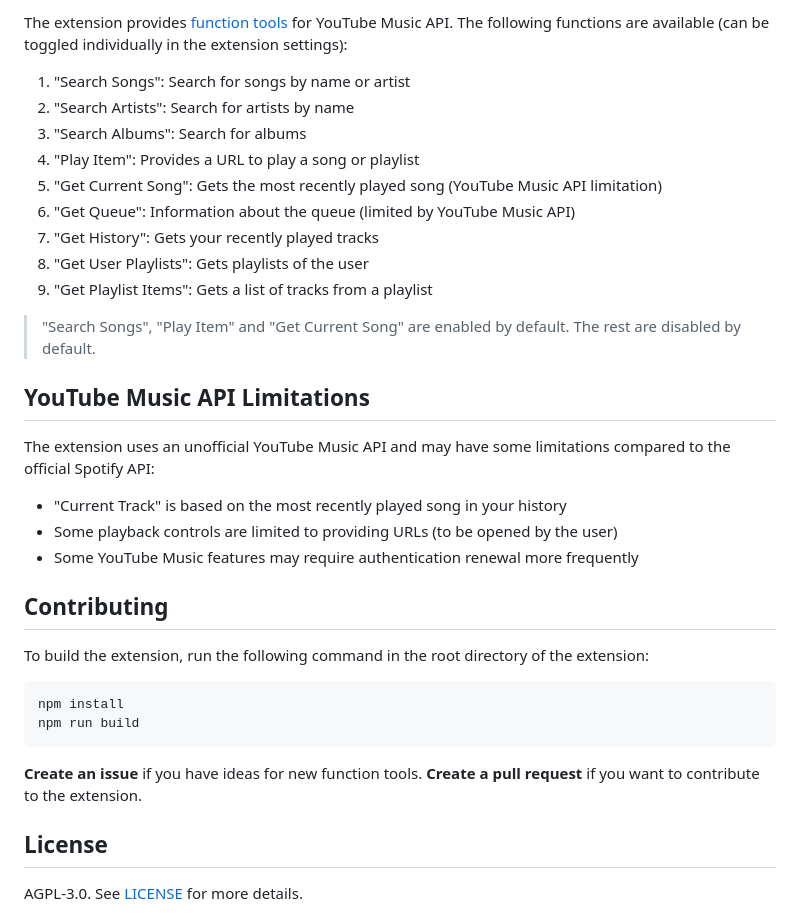
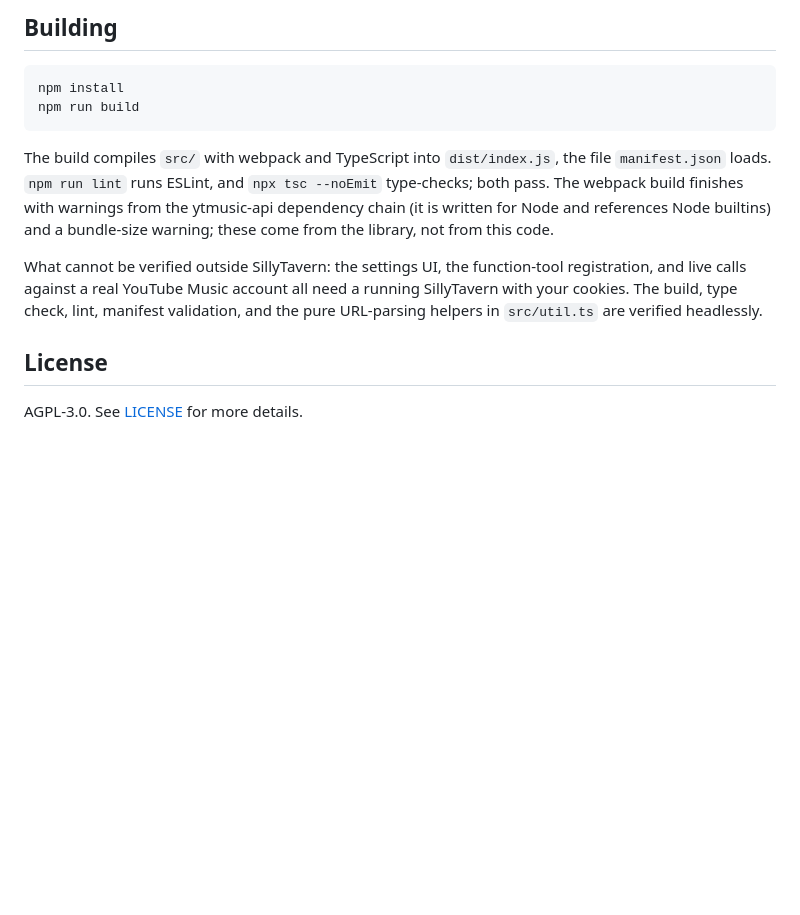
Before and after one commit to Epsilon0xCell/Extension-YouTube, a Markdown page: README.md, the part around one of its changes. GitHub-like rendering; blank space fills up the shorter version.

````diff
--- a/README.md
+++ b/README.md
@@ -54,37 +85,23 @@ Example:
 
-The extension provides [function tools](https://docs.sillytavern.app/for-contributors/function-calling/) for YouTube Music API. The following functions are available (can be toggled individually in the extension settings):
-
-1. "Search Songs": Search for songs by name or artist
-2. "Search Artists": Search for artists by name
-3. "Search Albums": Search for albums
-4. "Play Item": Provides a URL to play a song or playlist
-5. "Get Current Song": Gets the most recently played song (YouTube Music API limitation)
-6. "Get Queue": Information about the queue (limited by YouTube Music API)
-7. "Get History": Gets your recently played tracks
-8. "Get User Playlists": Gets playlists of the user
-9. "Get Playlist Items": Gets a list of tracks from a playlist
-
-> "Search Songs", "Play Item" and "Get Current Song" are enabled by default. The rest are disabled by default.
-
-## YouTube Music API Limitations
-
-The extension uses an unofficial YouTube Music API and may have some limitations compared to the official Spotify API:
-
-- "Current Track" is based on the most recently played song in your history
-- Some playback controls are limited to providing URLs (to be opened by the user)
-- Some YouTube Music features may require authentication renewal more frequently
-
-## Contributing
-
-To build the extension, run the following command in the root directory of the extension:
+## Building
 
 ```bash
 npm install
 npm run build
 ```
 
-**Create an issue** if you have ideas for new function tools.
-**Create a pull request** if you want to contribute to the extension.
+The build compiles `src/` with webpack and TypeScript into
+`dist/index.js`, the file `manifest.json` loads. `npm run lint` runs
+ESLint, and `npx tsc --noEmit` type-checks; both pass. The webpack
+build finishes with warnings from the ytmusic-api dependency chain
+(it is written for Node and references Node builtins) and a bundle-size
+warning; these come from the library, not from this code.
+
+What cannot be verified outside SillyTavern: the settings UI, the
+function-tool registration, and live calls against a real YouTube Music
+account all need a running SillyTavern with your cookies. The build,
+type check, lint, manifest validation, and the pure URL-parsing helpers
+in `src/util.ts` are verified headlessly.
 
 ## License
 
````
Also changed, not shown: other parts of README.md (+56 -25 lines), assets/banner.png (added), assets/logo.png (added), 11 other files.
